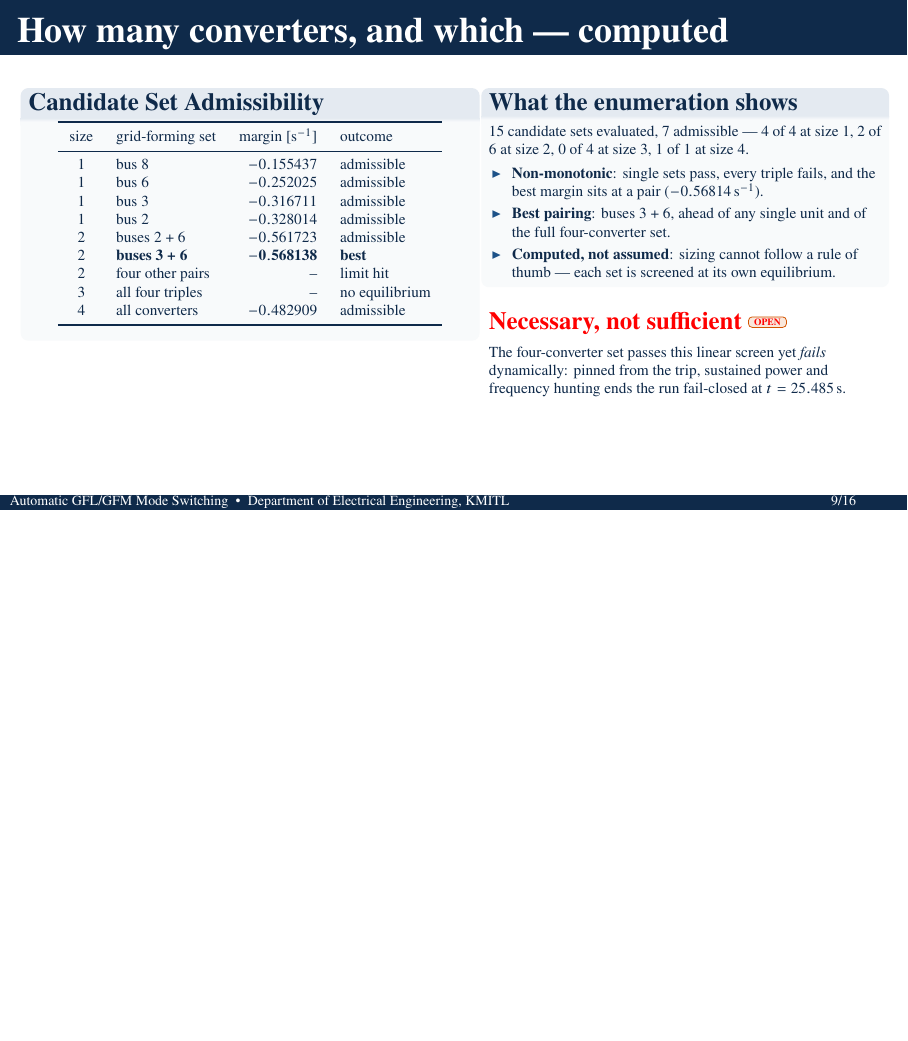
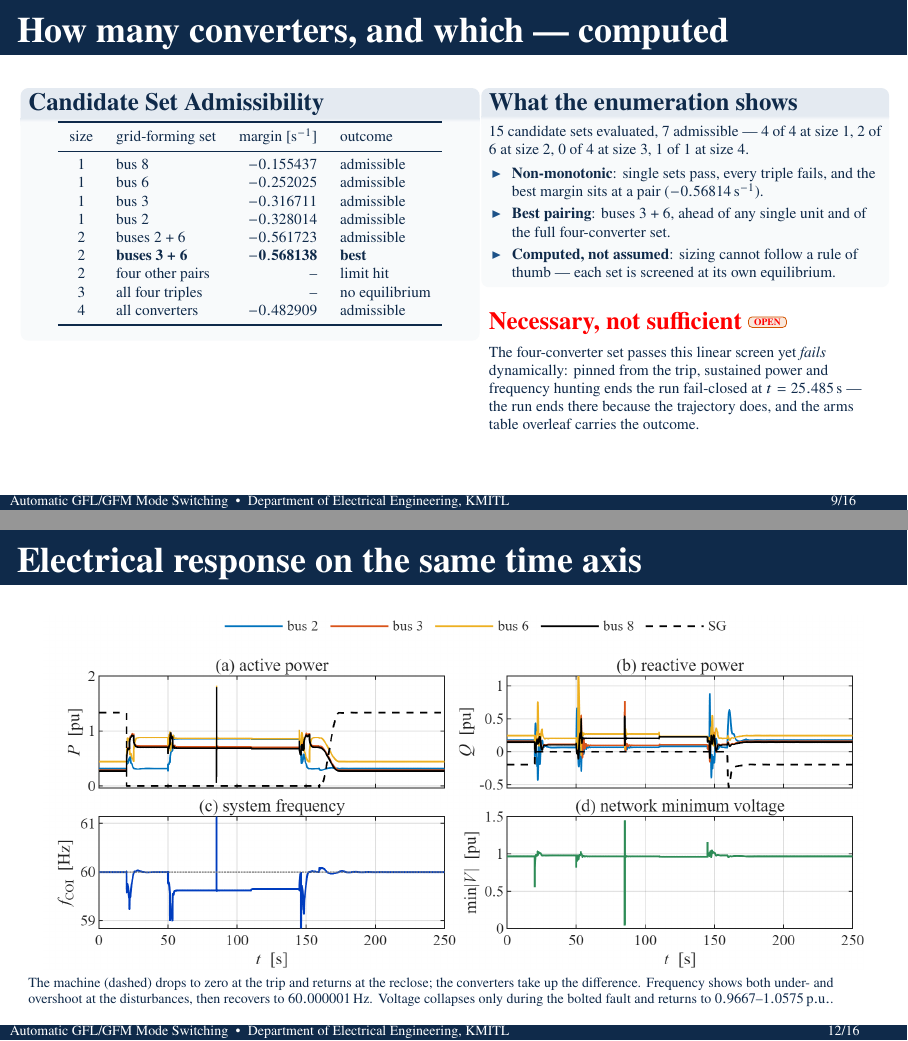
Before and after one commit to 123456mmass/GridFormLab, LaTeX slides (docs/source/presentation_pf_sssa_ts_gfm_en.tex): page 9 of 16 before the commit and pages 9 and 12 of 16 after it, the two joined at a grey line, the shorter picture padded with empty space. The pictures show the PDF file docs/source/presentation_pf_sssa_ts_gfm_en.pdf that the author committed with the source.

Commit message:
Colour the per-converter comparison by policy and restore the electrical frame
Two changes the owner asked for. The per-converter figure moves to frame 13 and
the system-aggregate electrical frame returns as frame 12, so the deck shows the
whole-system view first and then the per-device consequence. To hold at 16
frames the islanding-window zoom was cut; its claim survives on frame 9, which
already carries the four-pinned horizon from the same generated macro, and on
the arms table.

The three policy curves now differ in colour as well as line style. Colour was
carrying the converter, which was redundant with the panel titles and left the
three overlapping curves separable only by dash pattern. The hues are validated
rather than chosen by eye: worst adjacent CVD separation dE 23.1 (protan) and
21.9 (tritan) with a normal-vision floor of 26.9, all three inside the lightness
band and above the chroma and contrast floors. Style is kept alongside colour so
the figure still reads in greyscale print and on a washed-out projector.

Gates: two pdflatex passes, 16 pages, zero overfull/underfull boxes; pdftotext
free of refusal identifiers, filenames, proof language and e-notation with no
unexpanded macro; frames 12 and 13 rendered and inspected; checkcode clean on
the generator. Figures regenerated from the same six-arm cache set as the
macros, so no frame mixes runs.

Co-Authored-By: Claude <noreply@anthropic.com>

```diff
--- a/docs/source/presentation_pf_sssa_ts_gfm_en.tex
+++ b/docs/source/presentation_pf_sssa_ts_gfm_en.tex
@@ -501,9 +501,13 @@ size & grid-forming set & margin [s$^{-1}$] & outcome \\ \midrule
 \footnotesize
 The four-converter set passes this linear screen yet \emph{fails} dynamically:
 pinned from the trip, sustained power and frequency hunting ends the run
-fail-closed at $t=\ArmPinnedgfmFourHorizon$\,s.
-% SOURCE: comparison_macros.tex:60 (horizon); hunting visible in slide_necessity.png;
-%         the recorded stop is a solver step-floor refusal, cause open (pre-existing)
+fail-closed at $t=\ArmPinnedgfmFourHorizon$\,s --- the run ends there because
+the trajectory does, and the arms table overleaf carries the outcome.
+% SOURCE: comparison_macros.tex:60 (horizon); the recorded stop is a solver
+%         step-floor refusal and the physical cause is open (pre-existing).
+%         The islanding-window zoom that showed the hunting was cut when the
+%         per-converter frame was added; the claim now rests on this macro and
+%         the arms table, both generated.
 \end{alertblock}
 \end{columns}
 \end{frame}
@@ -560,6 +564,20 @@ machine holding the reference again.
 \end{frame}
 
 % ===========================================================================
+\begin{frame}{Electrical response on the same time axis}
+\begin{center}
+\includegraphics[width=5.70in]{figures/presentation_pf_sssa_ts_gfm/slide_electrical.png}
+\end{center}
+\vspace{-0.7em}
+\scriptsize
+The machine (dashed) drops to zero at the trip and returns at the reclose; the
+converters take up the difference. Frequency shows both under- and overshoot at
+the disturbances, then recovers to $\NewRunTerminalF$\,Hz. Voltage collapses only during the bolted
+fault and returns to $\NewRunTerminalVMin$--$\NewRunTerminalVMax\pu$.
+% SOURCE: slide_electrical.png from generate_presentation_switch_figure; run_summary_v2.tex:45-47
+\end{frame}
+
+% ===========================================================================
 \begin{frame}{Each converter, three policies, the whole horizon}
 \begin{center}
 \includegraphics[width=5.55in]{figures/presentation_pf_sssa_ts_gfm/slide_per_converter.png}
@@ -576,40 +594,6 @@ converter returns to its pre-trip dispatch.
 % SOURCE: slide_per_converter.png from generate_presentation_switch_figure
 %         (zeta cache, all three arms); comparison_macros.tex:8,26,44 (recloses),
 %         :103-104 (common window, all arms bit-identical there)
-\end{frame}
-
-% ===========================================================================
-\begin{frame}[shrink=12]{Switching is necessary, not merely better}
-\begin{center}
-\includegraphics[width=4.95in]{figures/presentation_pf_sssa_ts_gfm/slide_necessity.png}
-\end{center}
-\vspace{-0.75em}
-\begin{columns}[T,onlytextwidth]
-\column{.49\textwidth}
-\footnotesize
-\textbf{None allowed to form} --- no voltage-forming capability, so the
-post-trip transaction is \emph{refused} at $t=20$\,s (black $\times$) and no
-trajectory exists after it.
-\textbf{All four pinned} --- rigid forming duty on every unit drives sustained
-power and frequency hunting, and the run ends fail-closed at
-$t=\ArmPinnedgfmFourHorizon$\,s: the purple trace stops because the
-\emph{trajectory} stops there, not because the plot is cut.
-\textbf{Staged switching} --- rides through all six disturbances.
-\column{.47\textwidth}
-\footnotesize
-\begin{itemize}\footnotesize\itemsep1pt
-  \item $f_{\text{COI}}$ settles at nominal $60$\,Hz without hunting;
-        $\min|V|$ recovers after each cleared contingency.
-  \item Settled $|f_{\mathrm{COI}}-60|$ through the fault:
-        $\SetAdaptiveFault$\,Hz staged vs $\SetPinnedgfmOneFault$\,Hz for one
-        pinned forming unit.
-  \item As found: the frozen selections hold the smaller first-event
-        excursion.
-\end{itemize}
-% SOURCE: comparison_summary.tex:26-42 (windows), :59-61 (as-found framing);
-%         comparison_macros.tex:17-18,35-36 (fault-window settled values),
-%         :60 (pinned-four horizon; the trace ends at the arm's last accepted sample)
-\end{columns}
 \end{frame}
 
 % ===========================================================================
```
Also changed, not shown: docs/source/figures/presentation_pf_sssa_ts_gfm/slide_electrical.png, docs/source/figures/presentation_pf_sssa_ts_gfm/slide_necessity.png, docs/source/figures/presentation_pf_sssa_ts_gfm/slide_per_converter.png, docs/source/figures/presentation_pf_sssa_ts_gfm/slide_supervisor.png, docs/source/presentation_pf_sssa_ts_gfm_en.pdf, 1 other file.
